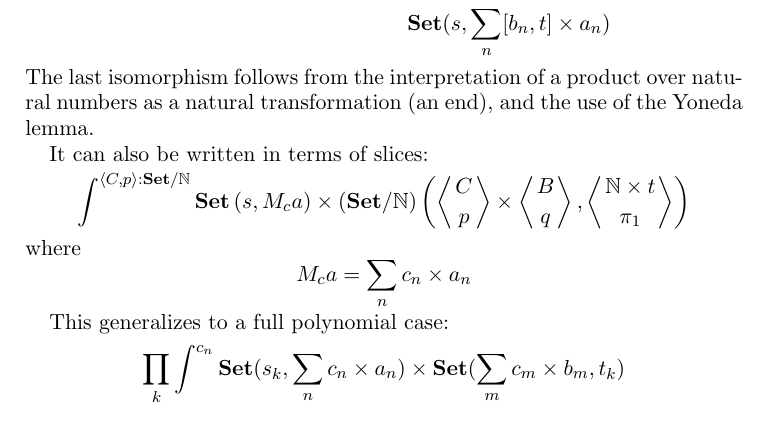
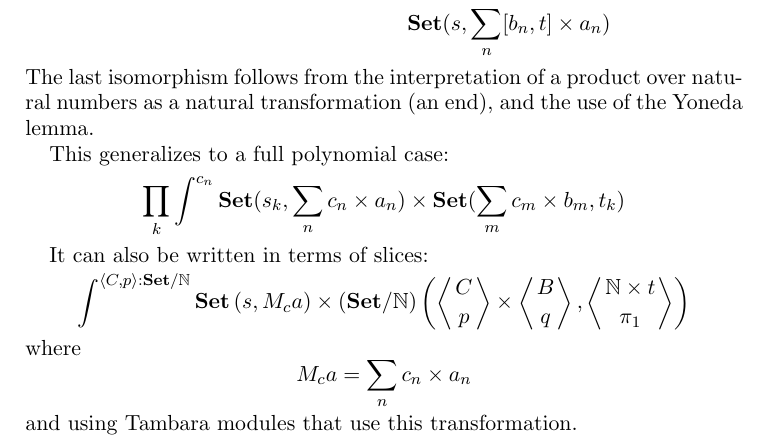
Before and after one commit to BartoszMilewski/Publications, a LaTeX paper (DependentOptics.tex): part of page 5 of 5, cut so that both start at the same text. Compiled offline with pdfLaTeX.

Commit message:
Tambara for poly

```diff
--- a/DependentOptics.tex
+++ b/DependentOptics.tex
@@ -173,6 +173,10 @@ The interesting part is thus a transformation whose source is a monomial:
 \end{align*}
 The last isomorphism follows from the interpretation of a product over natural numbers as a natural transformation (an end), and the use of the Yoneda lemma.
 
+This generalizes to a full polynomial case:
+\[ \prod_k \int^{c_n}  \mathbf{Set} (s_k, \sum_n c_n \times a_n) \times  \mathbf{Set} (\sum_m c_m \times b_m, t_k) \]
+
+
 It can also be written in terms of slices:
 \[ \int^{\langle C, p \rangle : \mathbf{Set}/\mathbb{N}} \mathbf{Set}
 \left(s,  M_c a \right)
@@ -180,9 +184,6 @@ It can also be written in terms of slices:
   \times \left \langle {B \atop q} \right \rangle, \left \langle {\mathbb{N} \times t \atop \pi_1} \right \rangle \right) \]
  where
  \[ M_c a = \sum_n c_n \times a_n \]
-
-This generalizes to a full polynomial case:
-\[ \prod_k \int^{c_n}  \mathbf{Set} (s_k, \sum_n c_n \times a_n) \times  \mathbf{Set} (\sum_m c_m \times b_m, t_k) \]
-
+and using Tambara modules that use this transformation.
 
 \end{document}
```
Also changed, not shown: DependentOptics.pdf.
